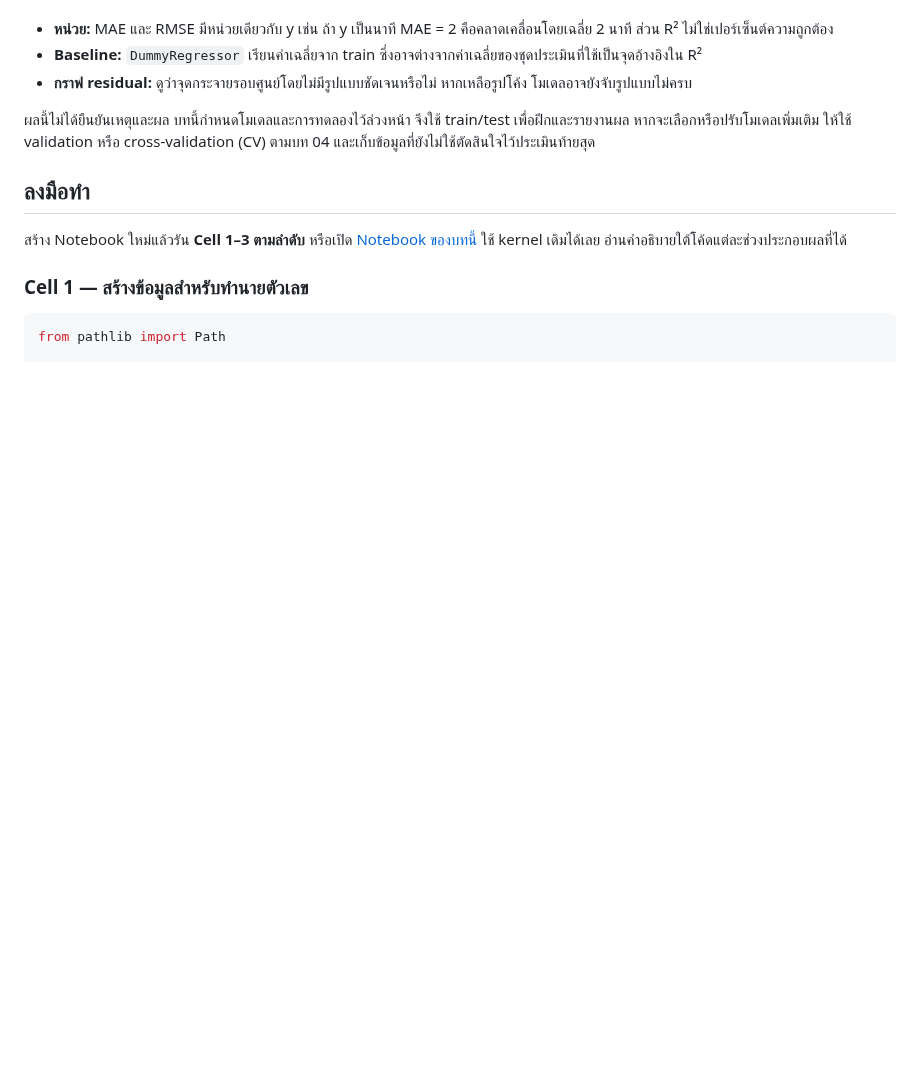
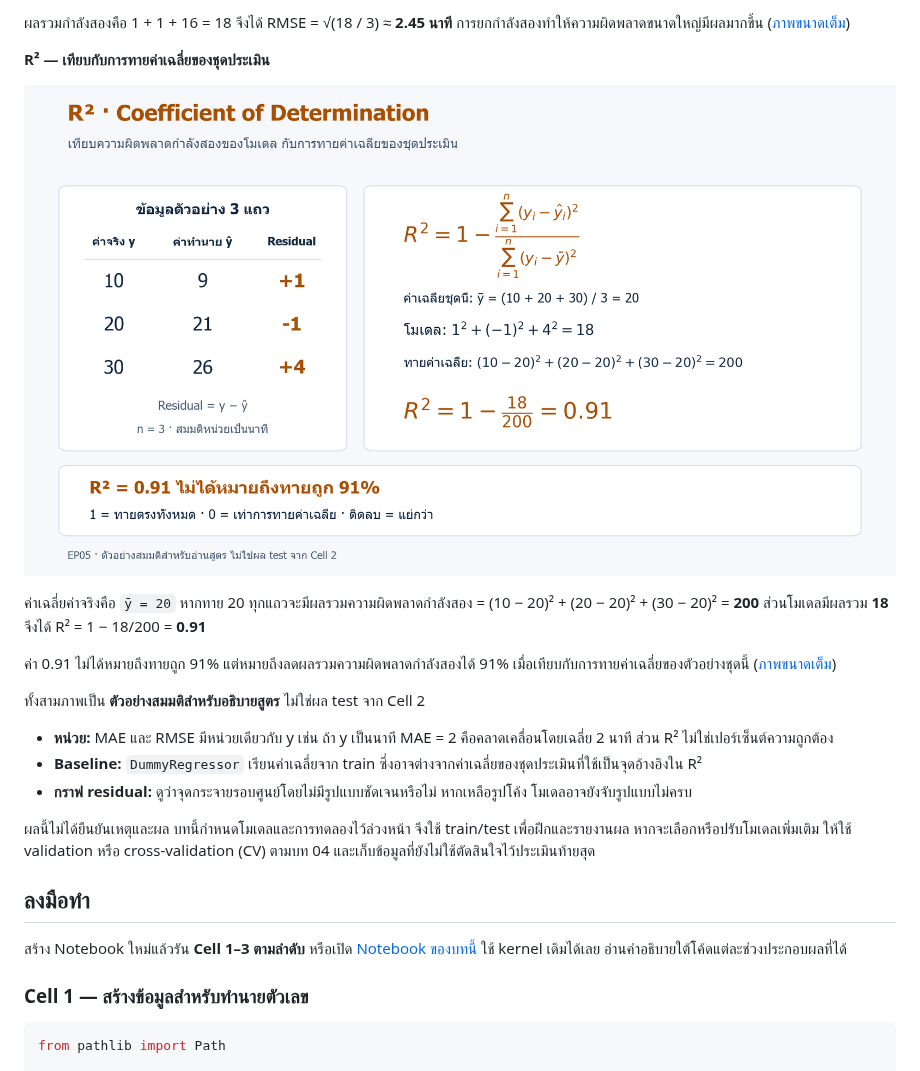
Before and after one commit to KOPE-SOLUTION/machine-learning, a Markdown page: lessons/05-linear-regression/README.md, the part around one of its changes. GitHub-like rendering; pictures changed too: assets/figures/05-linear-regression-r2-formula.png (added); blank space fills up the shorter version.

```diff
--- a/lessons/05-linear-regression/README.md
+++ b/lessons/05-linear-regression/README.md
@@ -44,3 +57,14 @@
+ผลรวมกำลังสองคือ 1 + 1 + 16 = 18 จึงได้ RMSE = √(18 / 3) ≈ **2.45 นาที** การยกกำลังสองทำให้ความผิดพลาดขนาดใหญ่มีผลมากขึ้น ([ภาพขนาดเต็ม](../../assets/figures/05-linear-regression-rmse-formula.svg))
+
+**R² — เทียบกับการทายค่าเฉลี่ยของชุดประเมิน**
+
+![สูตร R-squared เท่ากับ 1 ลบผลรวม residual กำลังสองหารผลรวม y ลบค่าเฉลี่ย y กำลังสอง: ค่าเฉลี่ยจริงเท่ากับ 20 ผลรวมความผิดพลาดของโมเดลเป็น 18 และของการทาย 20 ทุกแถวเป็น 200 จึงได้ 1 ลบ 18 หาร 200 เท่ากับ 0.91](../../assets/figures/05-linear-regression-r2-formula.png)
+
+ค่าเฉลี่ยค่าจริงคือ `ȳ = 20` หากทาย 20 ทุกแถวจะมีผลรวมความผิดพลาดกำลังสอง = (10 − 20)² + (20 − 20)² + (30 − 20)² = **200** ส่วนโมเดลมีผลรวม **18** จึงได้ R² = 1 − 18/200 = **0.91**
+
+ค่า 0.91 ไม่ได้หมายถึงทายถูก 91% แต่หมายถึงลดผลรวมความผิดพลาดกำลังสองได้ 91% เมื่อเทียบกับการทายค่าเฉลี่ยของตัวอย่างชุดนี้ ([ภาพขนาดเต็ม](../../assets/figures/05-linear-regression-r2-formula.svg))
+
+ทั้งสามภาพเป็น **ตัวอย่างสมมติสำหรับอธิบายสูตร** ไม่ใช่ผล test จาก Cell 2
 
 - **หน่วย:** MAE และ RMSE มีหน่วยเดียวกับ y เช่น ถ้า y เป็นนาที MAE = 2 คือคลาดเคลื่อนโดยเฉลี่ย 2 นาที ส่วน R² ไม่ใช่เปอร์เซ็นต์ความถูกต้อง
 - **Baseline:** `DummyRegressor` เรียนค่าเฉลี่ยจาก train ซึ่งอาจต่างจากค่าเฉลี่ยของชุดประเมินที่ใช้เป็นจุดอ้างอิงใน R²
```
Also changed, not shown: other parts of lessons/05-linear-regression/README.md (+14 -1 lines), assets/figures/05-linear-regression-mae-formula.png (added), assets/figures/05-linear-regression-rmse-formula.png (added), 5 other files.
